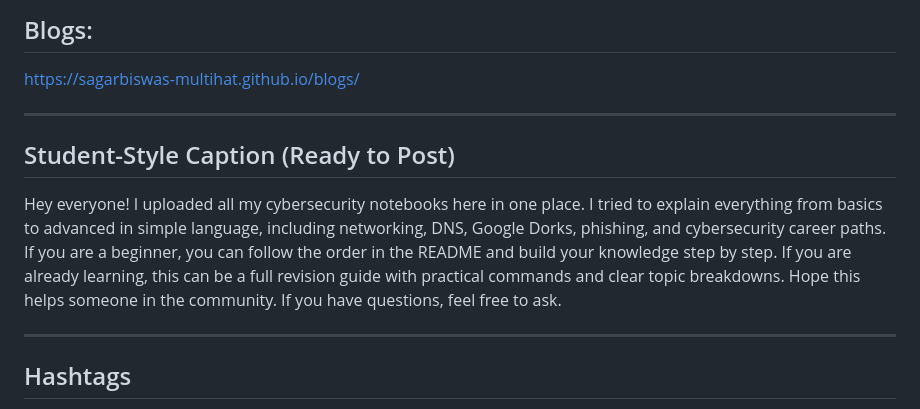
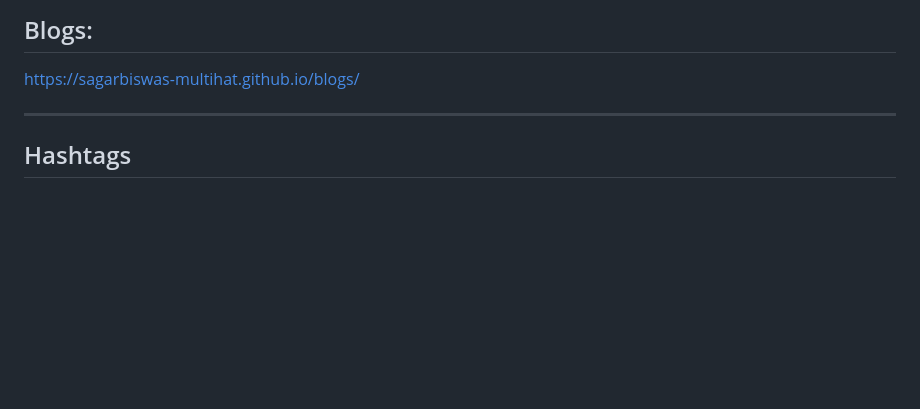
Before and after one commit to SagarBiswas-MultiHAT/Cybersecurity-Notebooks, a Markdown page: README.md, the part around the change. Rendered like a GitHub page; blank space fills up the shorter version.

```diff
--- a/README.md
+++ b/README.md
@@ -756,13 +756,6 @@ gobuster -u https://example.com -w wordlist.txt dir -k
 
 https://sagarbiswas-multihat.github.io/blogs/
 
-
----
-
-## Student-Style Caption (Ready to Post)
-
-Hey everyone! I uploaded all my cybersecurity notebooks here in one place. I tried to explain everything from basics to advanced in simple language, including networking, DNS, Google Dorks, phishing, and cybersecurity career paths. If you are a beginner, you can follow the order in the README and build your knowledge step by step. If you are already learning, this can be a full revision guide with practical commands and clear topic breakdowns. Hope this helps someone in the community. If you have questions, feel free to ask.
-
 ---
 
 ## Hashtags
```
